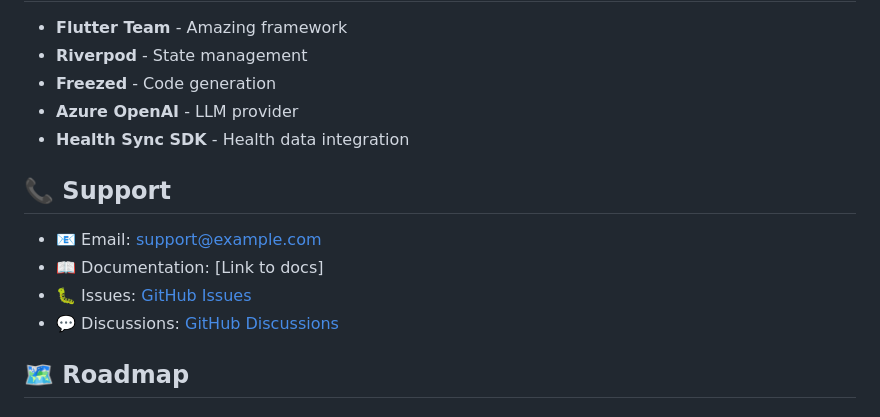
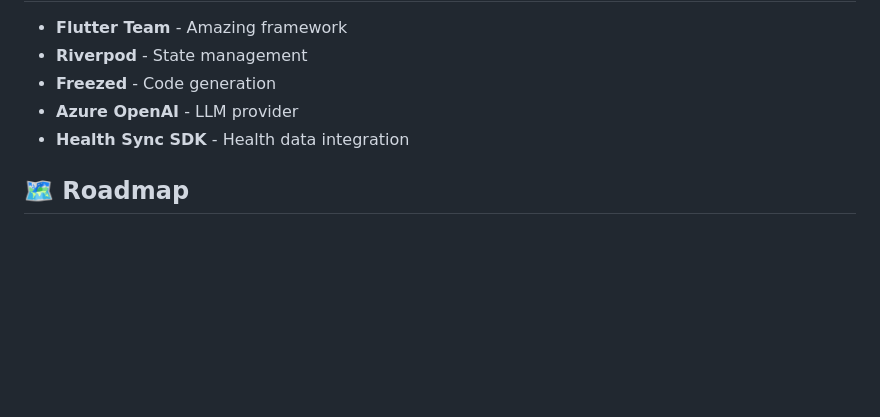
Before and after one commit to Vinamra111/Step-Sync-Chatbot, a Markdown page: README.md, the part around the change. Rendered like a GitHub page; blank space fills up the shorter version.

Commit message:
Remove support section from README
Removed support section with contact information and links.

```diff
--- a/README.md
+++ b/README.md
@@ -751,13 +751,6 @@ This project is licensed under the MIT License - see the [LICENSE](LICENSE) file
 - **Azure OpenAI** - LLM provider
 - **Health Sync SDK** - Health data integration
 
-## 📞 Support
-
-- 📧 Email: support@example.com
-- 📖 Documentation: [Link to docs]
-- 🐛 Issues: [GitHub Issues](https://github.com/your-repo/issues)
-- 💬 Discussions: [GitHub Discussions](https://github.com/your-repo/discussions)
-
 ## 🗺️ Roadmap
 
 ### Phase 6: On-Device ML (Planned)
```
